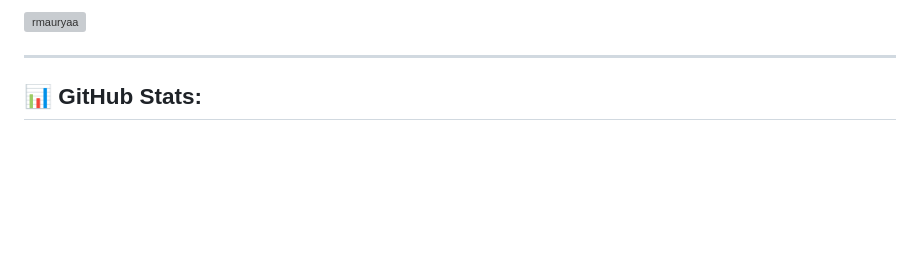
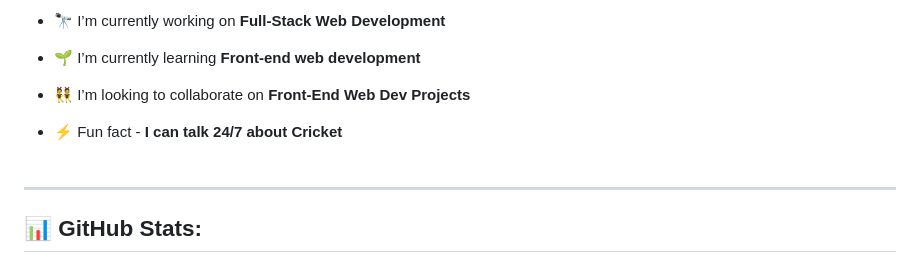
Before and after one commit to rmauryaa/rmauryaa, a Markdown page: README.md, the part around one of its changes. Drawn GitHub-style; blank space fills up the shorter version; grey boxes are pictures that could not be loaded.

```diff
--- a/README.md
+++ b/README.md
@@ -5,6 +15,14 @@
 
 
-<p align="left"> <img src="https://komarev.com/ghpvc/?username=rmauryaa&label=Profile%20views&color=0e75b6&style=flat" alt="rmauryaa" /> </p>
+- 🔭 I’m currently working on **Full-Stack Web Development**
+
+- 🌱 I’m currently learning **Front-end web development**
+
+- 👯 I’m looking to collaborate on **Front-End Web Dev Projects**
+
+- ⚡ Fun fact - **I can talk 24/7 about  Cricket**
+<br><br>
+
 
 ---
 ## 📊 GitHub Stats:
```
Also changed, not shown: other parts of README.md (+11 -1 lines).
